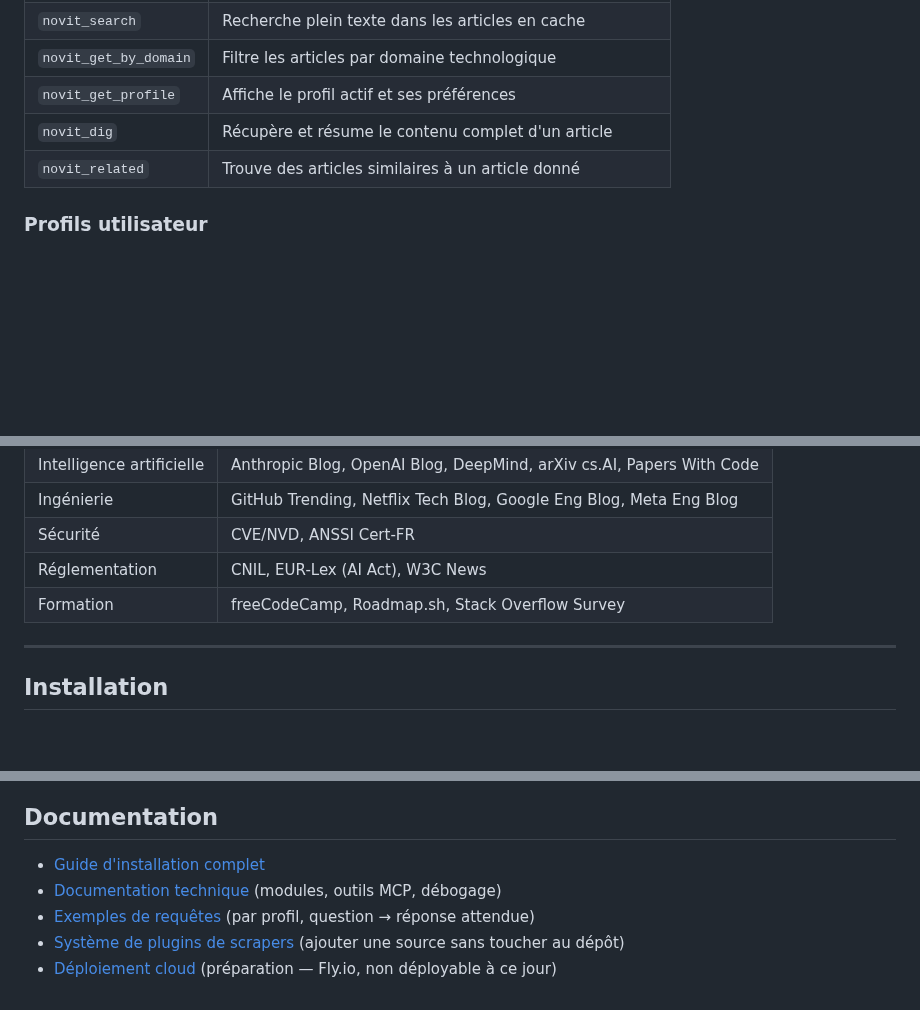
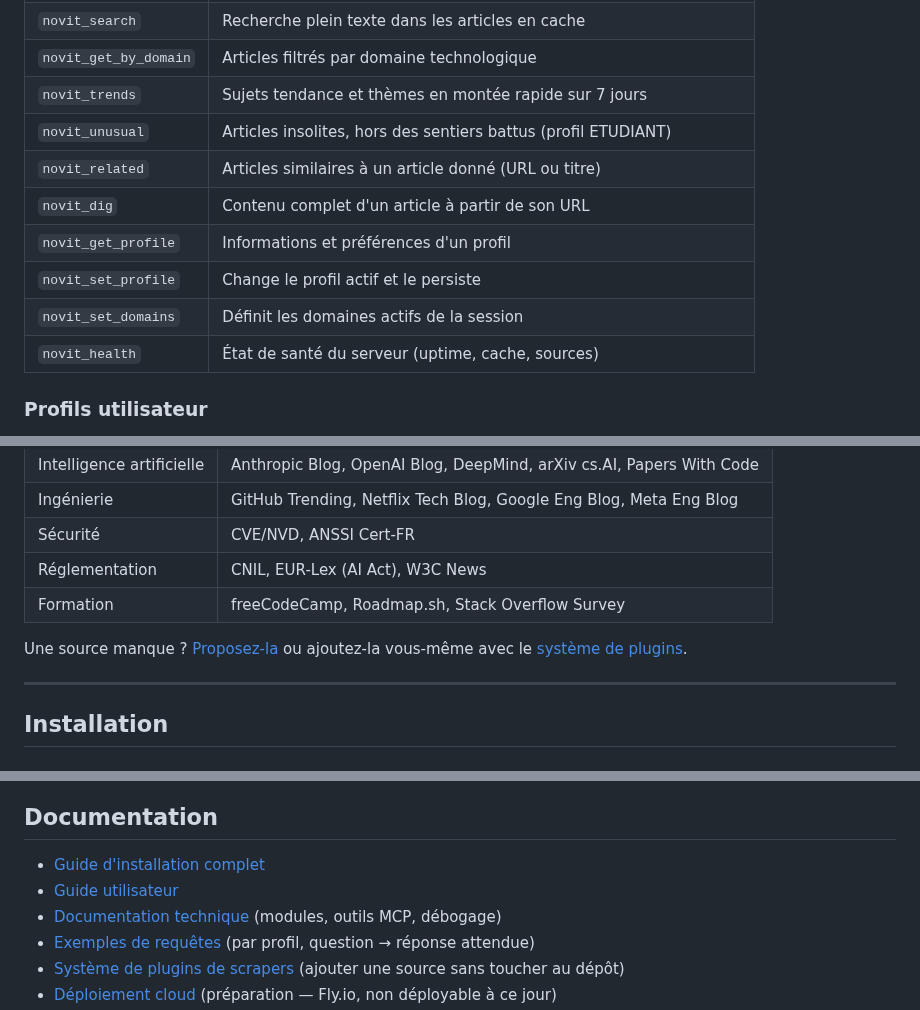
Before and after one commit to rmouahid/NovIT, a Markdown page: README.md, 3 parts joined by grey strips. GitHub-like rendering; blank space fills up the shorter version.

```diff
--- a/README.md
+++ b/README.md
@@ -31,8 +75,13 @@ Claude possède une date de coupure de connaissance. NovIT lui donne accès à l
 | `novit_search` | Recherche plein texte dans les articles en cache |
-| `novit_get_by_domain` | Filtre les articles par domaine technologique |
-| `novit_get_profile` | Affiche le profil actif et ses préférences |
-| `novit_dig` | Récupère et résume le contenu complet d'un article |
-| `novit_related` | Trouve des articles similaires à un article donné |
+| `novit_get_by_domain` | Articles filtrés par domaine technologique |
+| `novit_trends` | Sujets tendance et thèmes en montée rapide sur 7 jours |
+| `novit_unusual` | Articles insolites, hors des sentiers battus (profil ETUDIANT) |
+| `novit_related` | Articles similaires à un article donné (URL ou titre) |
+| `novit_dig` | Contenu complet d'un article à partir de son URL |
+| `novit_get_profile` | Informations et préférences d'un profil |
+| `novit_set_profile` | Change le profil actif et le persiste |
+| `novit_set_domains` | Définit les domaines actifs de la session |
+| `novit_health` | État de santé du serveur (uptime, cache, sources) |
 
 ### Profils utilisateur
 
@@ -49,6 +98,8 @@ Claude possède une date de coupure de connaissance. NovIT lui donne accès à l
 | Sécurité | CVE/NVD, ANSSI Cert-FR |
 | Réglementation | CNIL, EUR-Lex (AI Act), W3C News |
 | Formation | freeCodeCamp, Roadmap.sh, Stack Overflow Survey |
+
+Une source manque ? [Proposez-la](https://github.com/rmouahid/NovIT/issues/new?template=new_source.yml) ou ajoutez-la vous-même avec le [système de plugins](docs/PLUGINS.md).
 
 ---
 
@@ -159,6 +229,7 @@ ruff check src/ tests/
 ## Documentation
 
 - [Guide d'installation complet](docs/INSTALLATION_GUIDE.md)
+- [Guide utilisateur](docs/USER_GUIDE.md)
 - [Documentation technique](docs/TECHNICAL_DOCUMENTATION.md) (modules, outils MCP, débogage)
 - [Exemples de requêtes](docs/EXAMPLES.md) (par profil, question → réponse attendue)
 - [Système de plugins de scrapers](docs/PLUGINS.md) (ajouter une source sans toucher au dépôt)
```
Also changed, not shown: other parts of README.md (+85 -22 lines), CHANGELOG.md (+2 -0 lines), docs/assets/demo.gif (added), docs/assets/logo-dark.png (added), docs/assets/logo-light.png (added), docs/assets/screenshot-news.png (added), docs/assets/screenshot-start.png (added), 2 other files.
